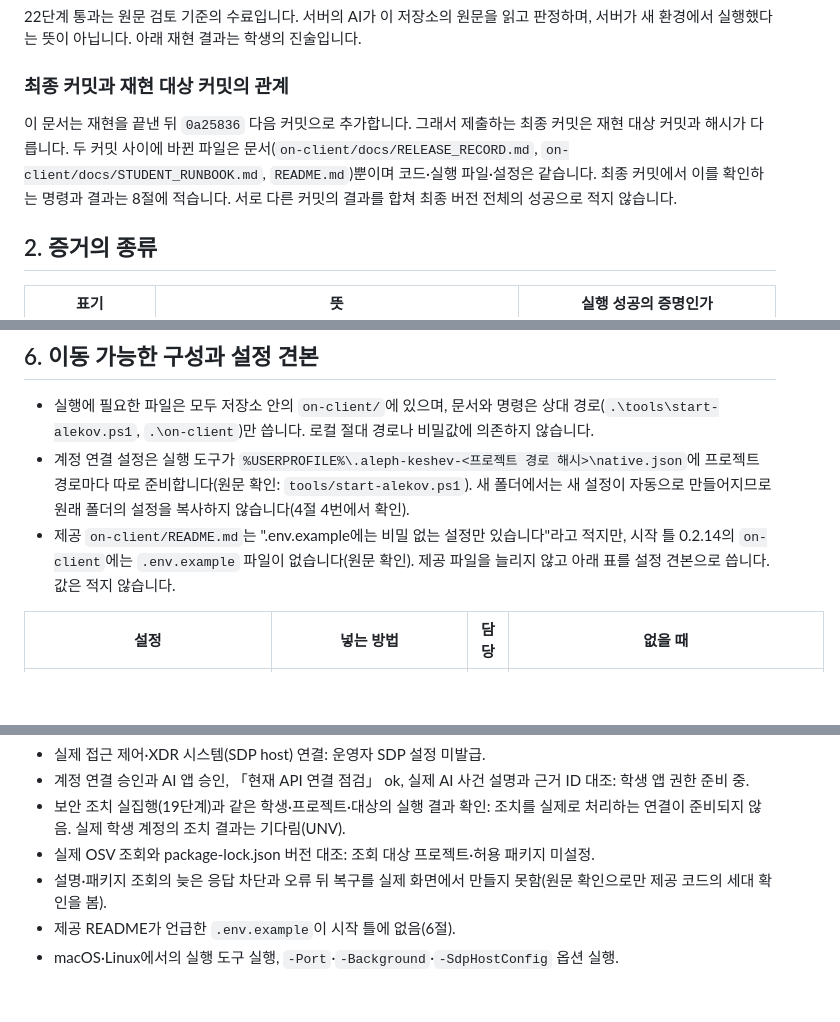
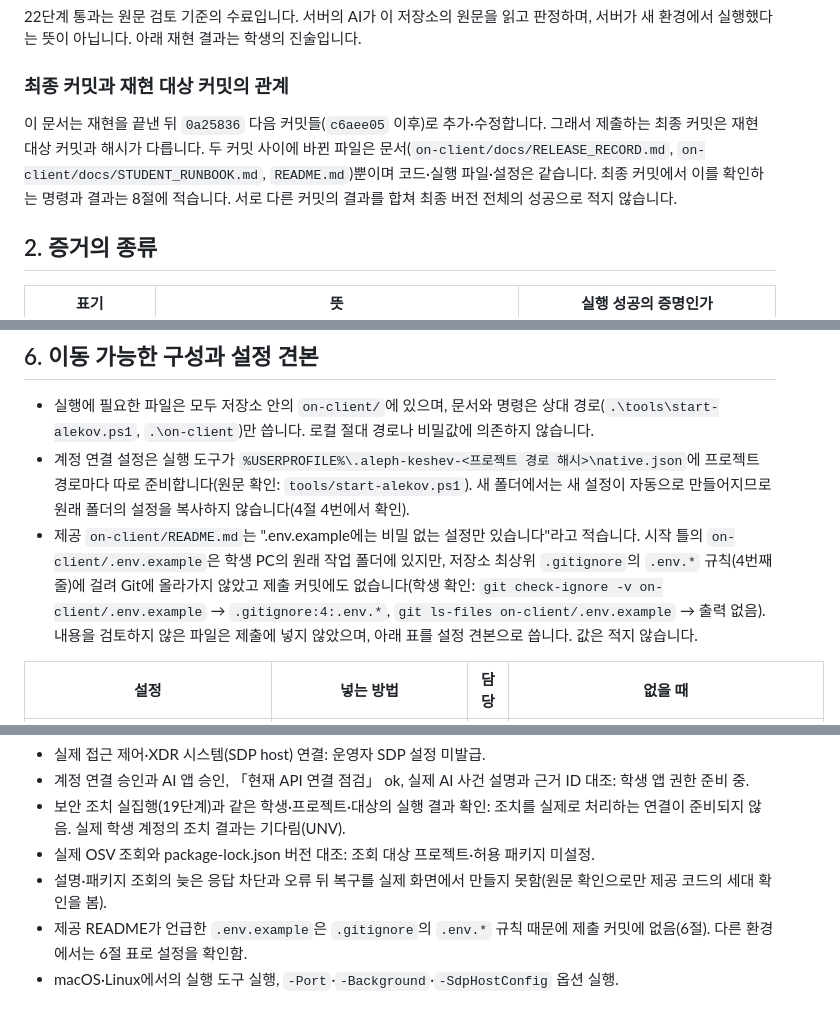
Before and after one commit to vinn81/choi-bujang-secret-vault, a Markdown page: on-client/docs/RELEASE_RECORD.md, 3 parts joined by grey strips. GitHub-like rendering; blank space fills up the shorter version.

Commit message:
22단계: 재현 기록의 .env.example 설명을 학생 확인 결과(.gitignore 제외)로 정정
- 시작 틀의 on-client/.env.example은 학생 PC에 있으나 .gitignore의 .env.* 규칙으로 Git·제출 커밋에 없음을 기록(git check-ignore·git ls-files 결과)
- 문서만 수정, 코드·설정 변경 없음

Co-Authored-By: Claude Opus 5.5 <noreply@anthropic.com>
Claude-Session: https://claude.ai/code/session_018QeCp6ALpxQUeTFxHW8Ho3

```diff
--- a/on-client/docs/RELEASE_RECORD.md
+++ b/on-client/docs/RELEASE_RECORD.md
@@ -18,7 +18,7 @@
 
 ### 최종 커밋과 재현 대상 커밋의 관계
 
-이 문서는 재현을 끝낸 뒤 `0a25836` 다음 커밋으로 추가합니다. 그래서 제출하는 최종 커밋은 재현 대상 커밋과 해시가 다릅니다. 두 커밋 사이에 바뀐 파일은 문서(`on-client/docs/RELEASE_RECORD.md`, `on-client/docs/STUDENT_RUNBOOK.md`, `README.md`)뿐이며 코드·실행 파일·설정은 같습니다. 최종 커밋에서 이를 확인하는 명령과 결과는 8절에 적습니다. 서로 다른 커밋의 결과를 합쳐 최종 버전 전체의 성공으로 적지 않습니다.
+이 문서는 재현을 끝낸 뒤 `0a25836` 다음 커밋들(`c6aee05` 이후)로 추가·수정합니다. 그래서 제출하는 최종 커밋은 재현 대상 커밋과 해시가 다릅니다. 두 커밋 사이에 바뀐 파일은 문서(`on-client/docs/RELEASE_RECORD.md`, `on-client/docs/STUDENT_RUNBOOK.md`, `README.md`)뿐이며 코드·실행 파일·설정은 같습니다. 최종 커밋에서 이를 확인하는 명령과 결과는 8절에 적습니다. 서로 다른 커밋의 결과를 합쳐 최종 버전 전체의 성공으로 적지 않습니다.
 
 ## 2. 증거의 종류
 
@@ -90,7 +90,7 @@ AI의 원문 검토는 실행 성공의 증명이 아닙니다.
 
 - 실행에 필요한 파일은 모두 저장소 안의 `on-client/`에 있으며, 문서와 명령은 상대 경로(`.\tools\start-alekov.ps1`, `.\on-client`)만 씁니다. 로컬 절대 경로나 비밀값에 의존하지 않습니다.
 - 계정 연결 설정은 실행 도구가 `%USERPROFILE%\.aleph-keshev-<프로젝트 경로 해시>\native.json`에 프로젝트 경로마다 따로 준비합니다(원문 확인: `tools/start-alekov.ps1`). 새 폴더에서는 새 설정이 자동으로 만들어지므로 원래 폴더의 설정을 복사하지 않습니다(4절 4번에서 확인).
-- 제공 `on-client/README.md`는 ".env.example에는 비밀 없는 설정만 있습니다"라고 적지만, 시작 틀 0.2.14의 `on-client`에는 `.env.example` 파일이 없습니다(원문 확인). 제공 파일을 늘리지 않고 아래 표를 설정 견본으로 씁니다. 값은 적지 않습니다.
+- 제공 `on-client/README.md`는 ".env.example에는 비밀 없는 설정만 있습니다"라고 적습니다. 시작 틀의 `on-client/.env.example`은 학생 PC의 원래 작업 폴더에 있지만, 저장소 최상위 `.gitignore`의 `.env.*` 규칙(4번째 줄)에 걸려 Git에 올라가지 않았고 제출 커밋에도 없습니다(학생 확인: `git check-ignore -v on-client/.env.example` → `.gitignore:4:.env.*`, `git ls-files on-client/.env.example` → 출력 없음). 내용을 검토하지 않은 파일은 제출에 넣지 않았으며, 아래 표를 설정 견본으로 씁니다. 값은 적지 않습니다.
 
 | 설정 | 넣는 방법 | 담당 | 없을 때 |
 |---|---|---|---|
@@ -136,5 +136,5 @@ git diff --stat 0a258365c37075c4176312fdaa629c2643607298 HEAD
 - 보안 조치 실집행(19단계)과 같은 학생·프로젝트·대상의 실행 결과 확인: 조치를 실제로 처리하는 연결이 준비되지 않음. 실제 학생 계정의 조치 결과는 기다림(UNV).
 - 실제 OSV 조회와 package-lock.json 버전 대조: 조회 대상 프로젝트·허용 패키지 미설정.
 - 설명·패키지 조회의 늦은 응답 차단과 오류 뒤 복구를 실제 화면에서 만들지 못함(원문 확인으로만 제공 코드의 세대 확인을 봄).
-- 제공 README가 언급한 `.env.example`이 시작 틀에 없음(6절).
+- 제공 README가 언급한 `.env.example`은 `.gitignore`의 `.env.*` 규칙 때문에 제출 커밋에 없음(6절). 다른 환경에서는 6절 표로 설정을 확인함.
 - macOS·Linux에서의 실행 도구 실행, `-Port`·`-Background`·`-SdpHostConfig` 옵션 실행.
```
